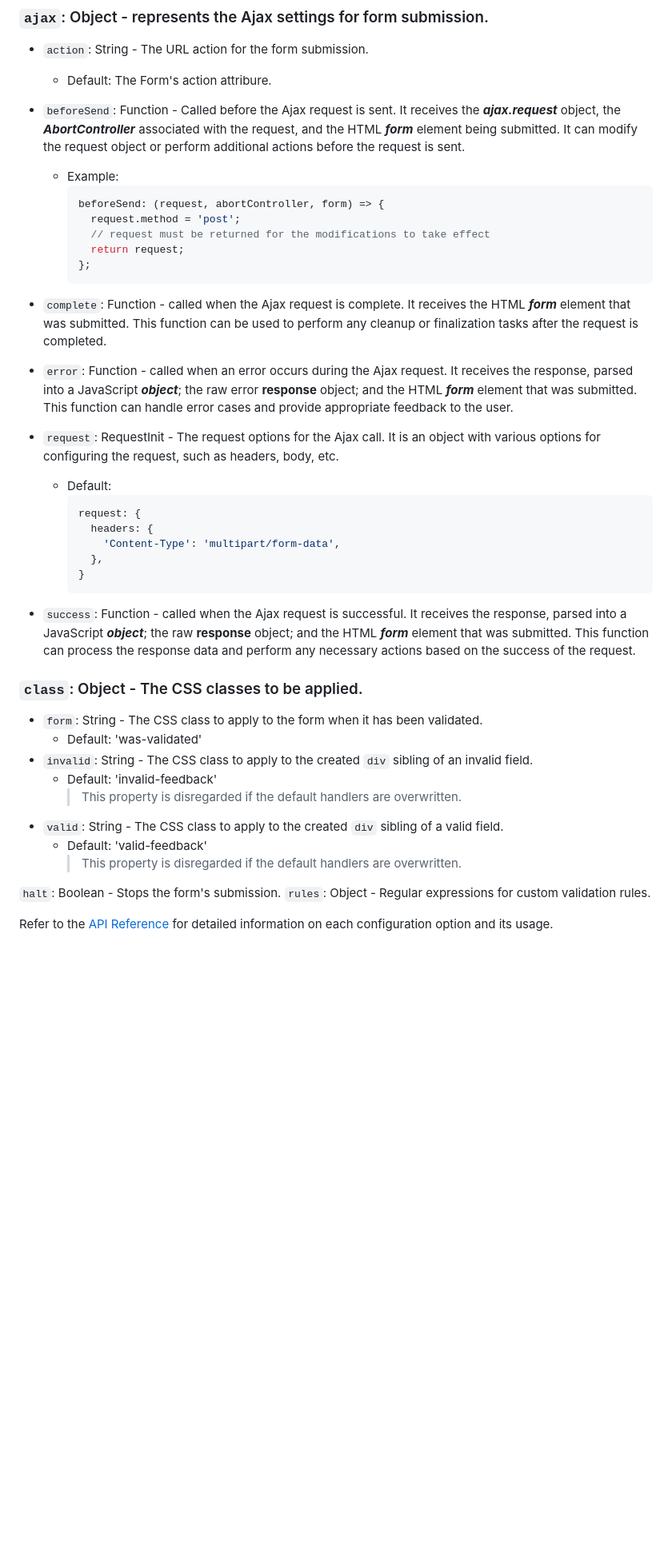
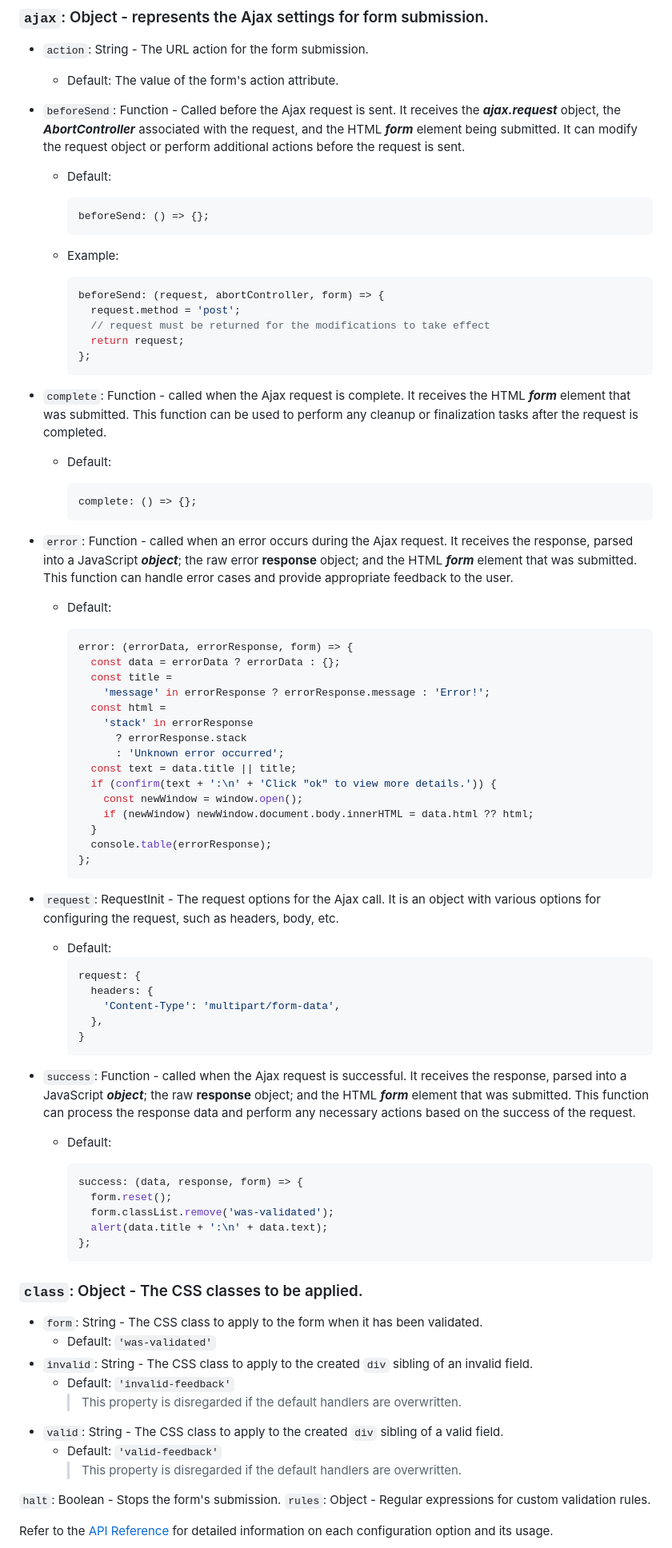
Before and after one commit to red-cruz/vts.js, a Markdown page: README.md, the part around the change. Shown at 80% size. Drawn GitHub-style; blank space fills up the shorter version.

Commit message:
added defaults to readme.md-ajax and class

````diff
--- a/README.md
+++ b/README.md
@@ -141,9 +141,15 @@ Vts provides several configuration options to customize its behavior. Here are t
 
 - `action`: String - The URL action for the form submission.
 
-  - Default: The Form's action attribure.
+  - Default: The value of the form's action attribute.
 
 - `beforeSend`: Function - Called before the Ajax request is sent. It receives the **_ajax.request_** object, the **_AbortController_** associated with the request, and the HTML **_form_** element being submitted. It can modify the request object or perform additional actions before the request is sent.
+
+  - Default:
+
+    ```javascript
+    beforeSend: () => {};
+    ```
 
   - Example:
     ```javascript
@@ -156,7 +162,33 @@ Vts provides several configuration options to customize its behavior. Here are t
 
 - `complete`: Function - called when the Ajax request is complete. It receives the HTML **_form_** element that was submitted. This function can be used to perform any cleanup or finalization tasks after the request is completed.
 
+  - Default:
+
+    ```javascript
+    complete: () => {};
+    ```
+
 - `error`: Function - called when an error occurs during the Ajax request. It receives the response, parsed into a JavaScript **_object_**; the raw error **response** object; and the HTML **_form_** element that was submitted. This function can handle error cases and provide appropriate feedback to the user.
+
+  - Default:
+
+    ```javascript
+    error: (errorData, errorResponse, form) => {
+      const data = errorData ? errorData : {};
+      const title =
+        'message' in errorResponse ? errorResponse.message : 'Error!';
+      const html =
+        'stack' in errorResponse
+          ? errorResponse.stack
+          : 'Unknown error occurred';
+      const text = data.title || title;
+      if (confirm(text + ':\n' + 'Click "ok" to view more details.')) {
+        const newWindow = window.open();
+        if (newWindow) newWindow.document.body.innerHTML = data.html ?? html;
+      }
+      console.table(errorResponse);
+    };
+    ```
 
 - `request`: RequestInit - The request options for the Ajax call. It is an object with various options for configuring the request, such as headers, body, etc.
 
@@ -171,15 +203,25 @@ Vts provides several configuration options to customize its behavior. Here are t
 
 - `success`: Function - called when the Ajax request is successful. It receives the response, parsed into a JavaScript **_object_**; the raw **response** object; and the HTML **_form_** element that was submitted. This function can process the response data and perform any necessary actions based on the success of the request.
 
+  - Default:
+
+    ```javascript
+    success: (data, response, form) => {
+      form.reset();
+      form.classList.remove('was-validated');
+      alert(data.title + ':\n' + data.text);
+    };
+    ```
+
 ### `class`: Object - The CSS classes to be applied.
 
 - `form`: String - The CSS class to apply to the form when it has been validated.
-  - Default: 'was-validated'
+  - Default: `'was-validated'`
 - `invalid`: String - The CSS class to apply to the created `div` sibling of an invalid field.
-  - Default: 'invalid-feedback'
+  - Default: `'invalid-feedback'`
     > This property is disregarded if the default handlers are overwritten.
 - `valid`: String - The CSS class to apply to the created `div` sibling of a valid field.
-  - Default: 'valid-feedback'
+  - Default: `'valid-feedback'`
     > This property is disregarded if the default handlers are overwritten.
 
 `halt`: Boolean - Stops the form's submission.
````
